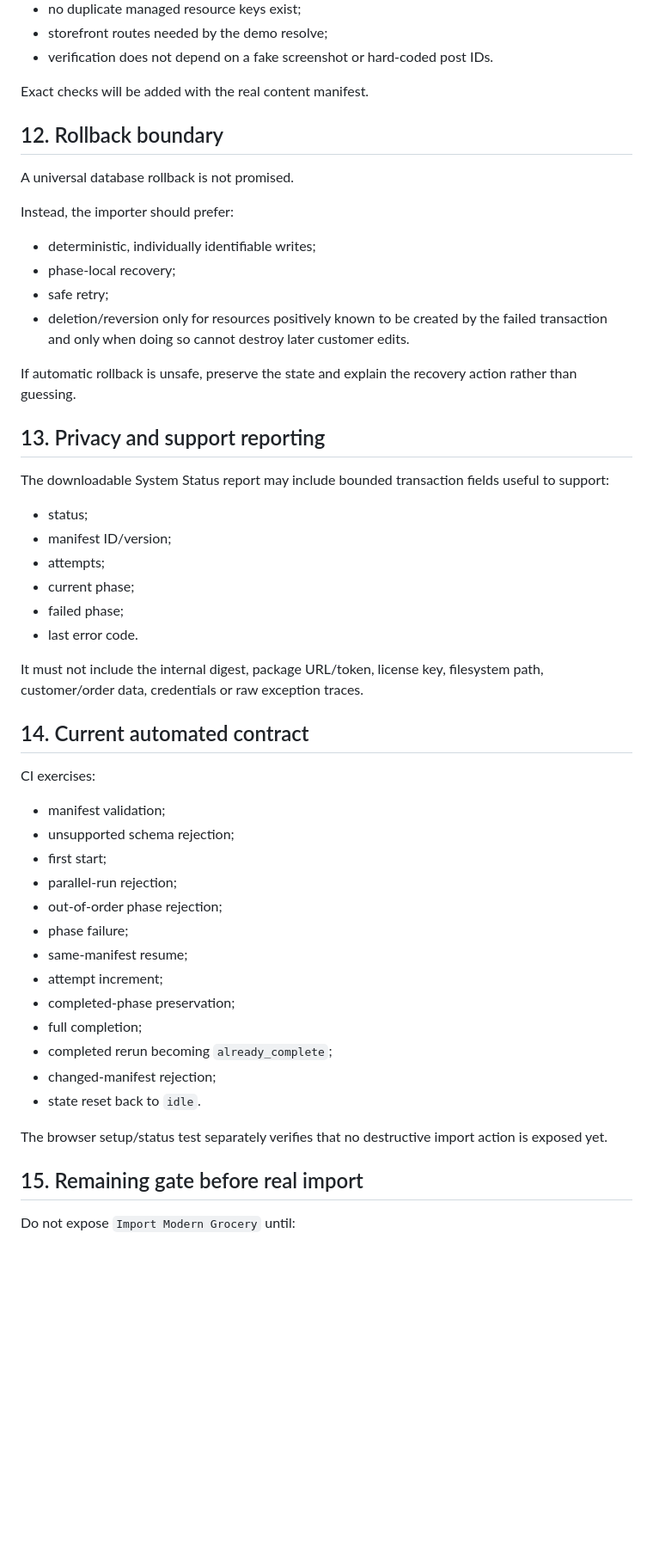
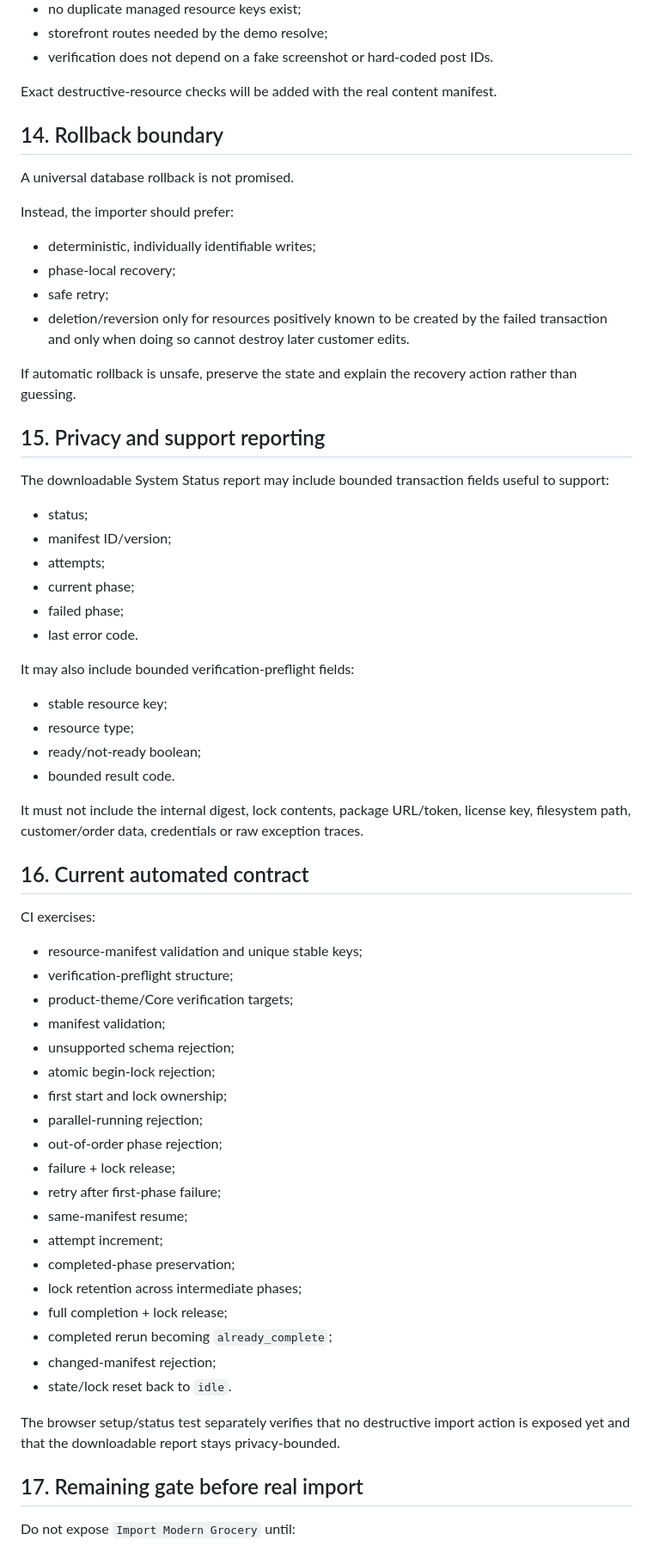
Before and after one commit to Spidy092/ecom-2.0, a Markdown page: docs/STARTER-IMPORT-CONTRACT.md, the part around one of its changes. Shown at 86% size. Drawn GitHub-style; blank space fills up the shorter version.

Commit message:
Document starter preflight and atomic lock

```diff
--- a/docs/STARTER-IMPORT-CONTRACT.md
+++ b/docs/STARTER-IMPORT-CONTRACT.md
@@ -206,9 +258,9 @@ Before completion, verification should prove the resources the importer owns rea
 - storefront routes needed by the demo resolve;
 - verification does not depend on a fake screenshot or hard-coded post IDs.
 
-Exact checks will be added with the real content manifest.
+Exact destructive-resource checks will be added with the real content manifest.
 
-## 12. Rollback boundary
+## 14. Rollback boundary
 
 A universal database rollback is not promised.
 
@@ -221,7 +273,7 @@ Instead, the importer should prefer:
 
 If automatic rollback is unsafe, preserve the state and explain the recovery action rather than guessing.
 
-## 13. Privacy and support reporting
+## 15. Privacy and support reporting
 
 The downloadable System Status report may include bounded transaction fields useful to support:
 
@@ -232,29 +284,42 @@ The downloadable System Status report may include bounded transaction fields use
 - failed phase;
 - last error code.
 
-It must not include the internal digest, package URL/token, license key, filesystem path, customer/order data, credentials or raw exception traces.
+It may also include bounded verification-preflight fields:
 
-## 14. Current automated contract
+- stable resource key;
+- resource type;
+- ready/not-ready boolean;
+- bounded result code.
+
+It must not include the internal digest, lock contents, package URL/token, license key, filesystem path, customer/order data, credentials or raw exception traces.
+
+## 16. Current automated contract
 
 CI exercises:
 
+- resource-manifest validation and unique stable keys;
+- verification-preflight structure;
+- product-theme/Core verification targets;
 - manifest validation;
 - unsupported schema rejection;
-- first start;
-- parallel-run rejection;
+- atomic begin-lock rejection;
+- first start and lock ownership;
+- parallel-running rejection;
 - out-of-order phase rejection;
-- phase failure;
+- failure + lock release;
+- retry after first-phase failure;
 - same-manifest resume;
 - attempt increment;
 - completed-phase preservation;
-- full completion;
+- lock retention across intermediate phases;
+- full completion + lock release;
 - completed rerun becoming `already_complete`;
 - changed-manifest rejection;
-- state reset back to `idle`.
+- state/lock reset back to `idle`.
 
-The browser setup/status test separately verifies that no destructive import action is exposed yet.
+The browser setup/status test separately verifies that no destructive import action is exposed yet and that the downloadable report stays privacy-bounded.
 
-## 15. Remaining gate before real import
+## 17. Remaining gate before real import
 
 Do not expose `Import Modern Grocery` until:
 
```
Also changed, not shown: other parts of docs/STARTER-IMPORT-CONTRACT.md (+64 -12 lines).
